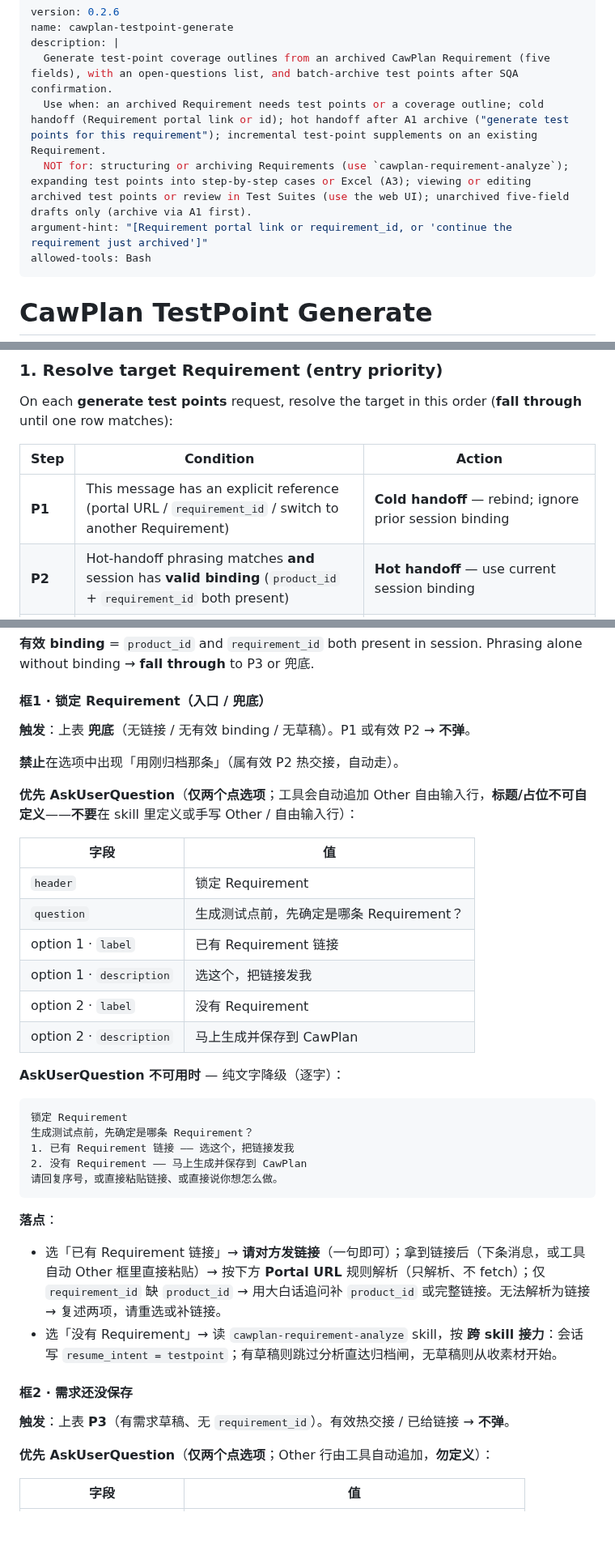
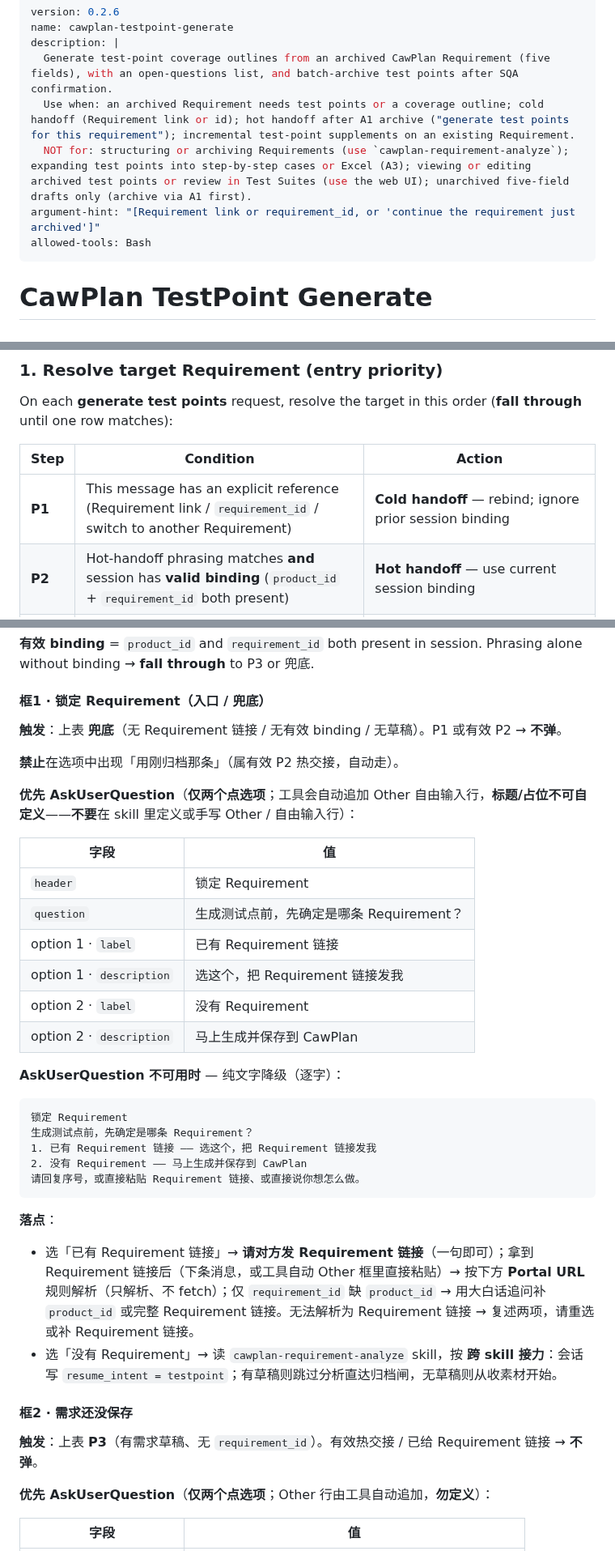
Before and after one commit to cawcut/skill-cawplan, a Markdown page: skills/cawplan-testpoint-generate/SKILL.md, 3 parts joined by grey strips. Shown at 81% size. GitHub-like rendering; blank space fills up the shorter version.

Commit message:
qa skill  Portal URL 改成 Requirement link

````diff
--- a/skills/cawplan-testpoint-generate/SKILL.md
+++ b/skills/cawplan-testpoint-generate/SKILL.md
@@ -3,9 +3,9 @@ version: 0.2.6
 name: cawplan-testpoint-generate
 description: |
   Generate test-point coverage outlines from an archived CawPlan Requirement (five fields), with an open-questions list, and batch-archive test points after SQA confirmation.
-  Use when: an archived Requirement needs test points or a coverage outline; cold handoff (Requirement portal link or id); hot handoff after A1 archive ("generate test points for this requirement"); incremental test-point supplements on an existing Requirement.
+  Use when: an archived Requirement needs test points or a coverage outline; cold handoff (Requirement link or id); hot handoff after A1 archive ("generate test points for this requirement"); incremental test-point supplements on an existing Requirement.
   NOT for: structuring or archiving Requirements (use `cawplan-requirement-analyze`); expanding test points into step-by-step cases or Excel (A3); viewing or editing archived test points or review in Test Suites (use the web UI); unarchived five-field drafts only (archive via A1 first).
-argument-hint: "[Requirement portal link or requirement_id, or 'continue the requirement just archived']"
+argument-hint: "[Requirement link or requirement_id, or 'continue the requirement just archived']"
 allowed-tools: Bash
 ---
 
@@ -25,7 +25,7 @@ On each **generate test points** request, resolve the target in this order (**fa
 
 | Step | Condition | Action |
 |------|-----------|--------|
-| **P1** | This message has an explicit reference (portal URL / `requirement_id` / switch to another Requirement) | **Cold handoff** — rebind; ignore prior session binding |
+| **P1** | This message has an explicit reference (Requirement link / `requirement_id` / switch to another Requirement) | **Cold handoff** — rebind; ignore prior session binding |
 | **P2** | Hot-handoff phrasing matches **and** session has **valid binding** (`product_id` + `requirement_id` both present) | **Hot handoff** — use current session binding |
 | **P3** | Session has a requirement **draft** (five-field draft from analysis) but **no** valid `requirement_id` (not saved yet) | → **框2「需求还没保存」** below. **Do not** call APIs or show a test-point table |
 | **兜底** | None of the above (no link, no valid binding, no draft) | → **框1「锁定 Requirement」** below |
@@ -36,7 +36,7 @@ On each **generate test points** request, resolve the target in this order (**fa
 
 #### 框1 · 锁定 Requirement（入口 / 兜底）
 
-**触发**：上表 **兜底**（无链接 / 无有效 binding / 无草稿）。P1 或有效 P2 → **不弹**。
+**触发**：上表 **兜底**（无 Requirement 链接 / 无有效 binding / 无草稿）。P1 或有效 P2 → **不弹**。
 
 **禁止**在选项中出现「用刚归档那条」（属有效 P2 热交接，自动走）。
 
@@ -47,7 +47,7 @@ On each **generate test points** request, resolve the target in this order (**fa
 | `header` | 锁定 Requirement |
 | `question` | 生成测试点前，先确定是哪条 Requirement？ |
 | option 1 · `label` | 已有 Requirement 链接 |
-| option 1 · `description` | 选这个，把链接发我 |
+| option 1 · `description` | 选这个，把 Requirement 链接发我 |
 | option 2 · `label` | 没有 Requirement |
 | option 2 · `description` | 马上生成并保存到 CawPlan |
 
@@ -56,19 +56,19 @@ On each **generate test points** request, resolve the target in this order (**fa
 ```text
 锁定 Requirement
 生成测试点前，先确定是哪条 Requirement？
-1. 已有 Requirement 链接 —— 选这个，把链接发我
+1. 已有 Requirement 链接 —— 选这个，把 Requirement 链接发我
 2. 没有 Requirement —— 马上生成并保存到 CawPlan
-请回复序号，或直接粘贴链接、或直接说你想怎么做。
+请回复序号，或直接粘贴 Requirement 链接、或直接说你想怎么做。
 ```
 
 **落点**：
 
-- 选「已有 Requirement 链接」→ **请对方发链接**（一句即可）；拿到链接后（下条消息，或工具自动 Other 框里直接粘贴）→ 按下方 **Portal URL** 规则解析（只解析、不 fetch）；仅 `requirement_id` 缺 `product_id` → 用大白话追问补 `product_id` 或完整链接。无法解析为链接 → 复述两项，请重选或补链接。
+- 选「已有 Requirement 链接」→ **请对方发 Requirement 链接**（一句即可）；拿到 Requirement 链接后（下条消息，或工具自动 Other 框里直接粘贴）→ 按下方 **Portal URL** 规则解析（只解析、不 fetch）；仅 `requirement_id` 缺 `product_id` → 用大白话追问补 `product_id` 或完整 Requirement 链接。无法解析为 Requirement 链接 → 复述两项，请重选或补 Requirement 链接。
 - 选「没有 Requirement」→ 读 `cawplan-requirement-analyze` skill，按 **跨 skill 接力**：会话写 `resume_intent = testpoint`；有草稿则跳过分析直达归档闸，无草稿则从收素材开始。
 
 #### 框2 · 需求还没保存
 
-**触发**：上表 **P3**（有需求草稿、无 `requirement_id`）。有效热交接 / 已给链接 → **不弹**。
+**触发**：上表 **P3**（有需求草稿、无 `requirement_id`）。有效热交接 / 已给 Requirement 链接 → **不弹**。
 
 **优先 AskUserQuestion**（**仅两个点选项**；Other 行由工具自动追加，**勿定义**）：
 
````
Also changed, not shown: other parts of skills/cawplan-testpoint-generate/SKILL.md (+3 -3 lines), skills/cawplan-requirement-analyze/SKILL.md (+3 -3 lines), skills/cawplan-testcase-generate/SKILL.md (+8 -8 lines).
